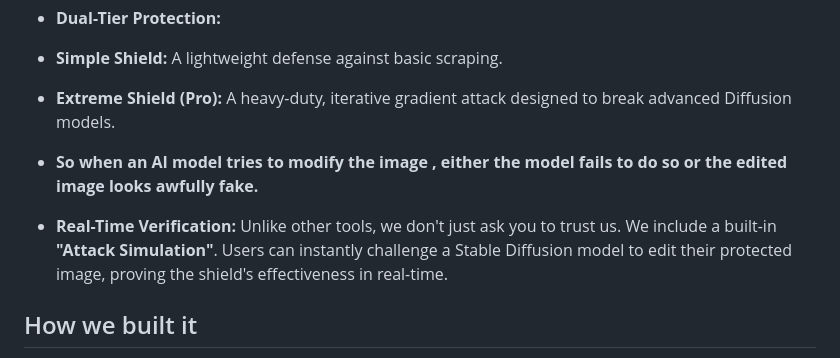
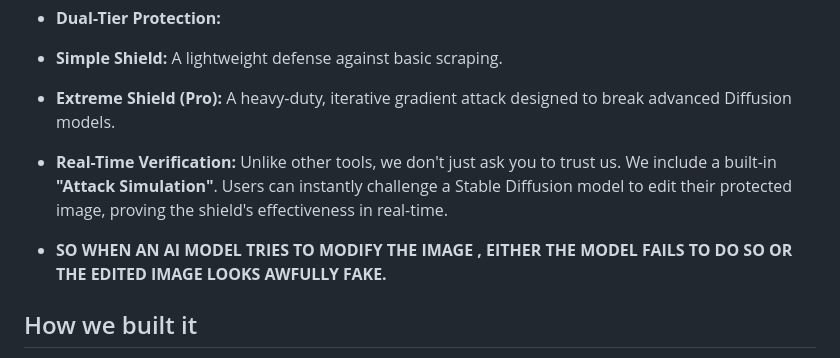
Before and after one commit to lazyserp/NeuroShield, a Markdown page: README.md, the part around the change. Drawn GitHub-style.

```diff
--- a/README.md
+++ b/README.md
@@ -19,9 +19,9 @@ While legislation moves slowly, technology moves fast. We were inspired by **MIT
 * **Dual-Tier Protection:**
 * **Simple Shield:** A lightweight defense against basic scraping.
 * **Extreme Shield (Pro):** A heavy-duty, iterative gradient attack designed to break advanced Diffusion models.
-* **So when an AI model tries to modify the image , either the model fails to do so or the edited image looks awfully fake.**
+* **Real-Time Verification:** Unlike other tools, we don't just ask you to trust us. We include a built-in **"Attack Simulation"**. Users can instantly challenge a Stable Diffusion model to edit their protected image, proving the shield's effectiveness in real-time.
 
-* **Real-Time Verification:** Unlike other tools, we don't just ask you to trust us. We include a built-in **"Attack Simulation"**. Users can instantly challenge a Stable Diffusion model to edit their protected image, proving the shield's effectiveness in real-time.
+ * **SO WHEN AN AI MODEL TRIES TO MODIFY THE IMAGE , EITHER THE MODEL FAILS TO DO SO OR THE EDITED IMAGE LOOKS AWFULLY FAKE.**
 
 ## How we built it
 
```
